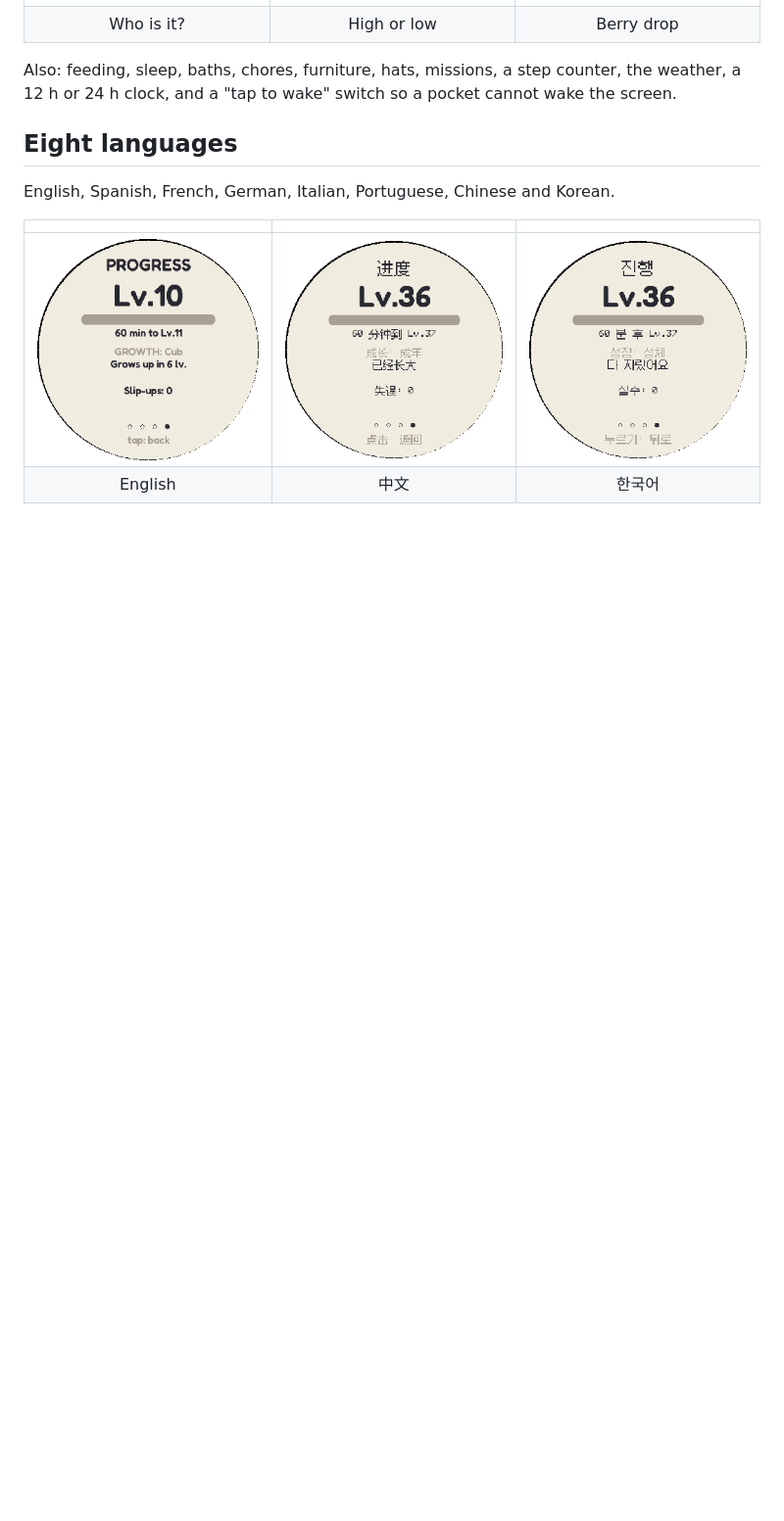
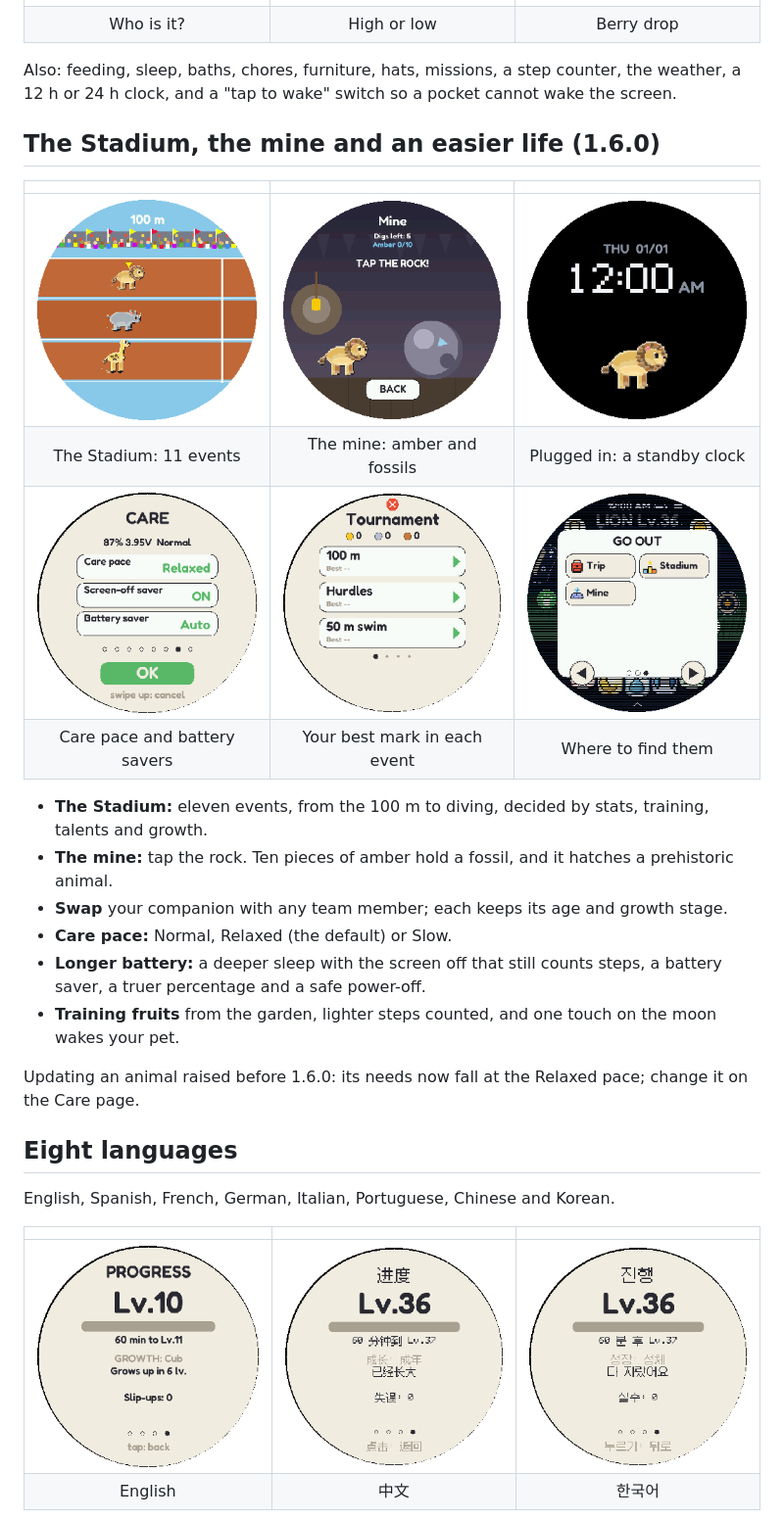
Before and after one commit to botero50/TamaAnimal, a Markdown page: README.md, the part around the change. Shown at 98% size. Drawn GitHub-style; pictures changed too: docs/screens/care_page.png (added), docs/screens/map_more.png (added), docs/screens/mine.png (added); blank space fills up the shorter version.

Commit message:
Release 1.6.0: web installer and README
The installer serves 1.6.0, tried on a board. The README shows the Stadium, the mine, the standby
clock and the care page, and says that needs now fall at the Relaxed pace by default.

Co-Authored-By: Claude Opus 5.5 <noreply@anthropic.com>

```diff
--- a/README.md
+++ b/README.md
@@ -148,6 +148,25 @@ ones sway under circling stars.
 Also: feeding, sleep, baths, chores, furniture, hats, missions, a step counter, the weather, a
 12 h or 24 h clock, and a "tap to wake" switch so a pocket cannot wake the screen.
 
+## The Stadium, the mine and an easier life (1.6.0)
+
+| | | |
+|:---:|:---:|:---:|
+| <img src="docs/screens/stadium_race.png" width="240"> | <img src="docs/screens/mine.png" width="240"> | <img src="docs/screens/standby.png" width="240"> |
+| The Stadium: 11 events | The mine: amber and fossils | Plugged in: a standby clock |
+| <img src="docs/screens/care_page.png" width="240"> | <img src="docs/screens/stadium.png" width="240"> | <img src="docs/screens/map_more.png" width="240"> |
+| Care pace and battery savers | Your best mark in each event | Where to find them |
+
+- **The Stadium:** eleven events, from the 100 m to diving, decided by stats, training, talents and growth.
+- **The mine:** tap the rock. Ten pieces of amber hold a fossil, and it hatches a prehistoric animal.
+- **Swap** your companion with any team member; each keeps its age and growth stage.
+- **Care pace:** Normal, Relaxed (the default) or Slow.
+- **Longer battery:** a deeper sleep with the screen off that still counts steps, a battery saver, a truer
+  percentage and a safe power-off.
+- **Training fruits** from the garden, lighter steps counted, and one touch on the moon wakes your pet.
+
+Updating an animal raised before 1.6.0: its needs now fall at the Relaxed pace; change it on the Care page.
+
 ## Eight languages
 
 English, Spanish, French, German, Italian, Portuguese, Chinese and Korean.
```
Also changed, not shown: 2 other files.
